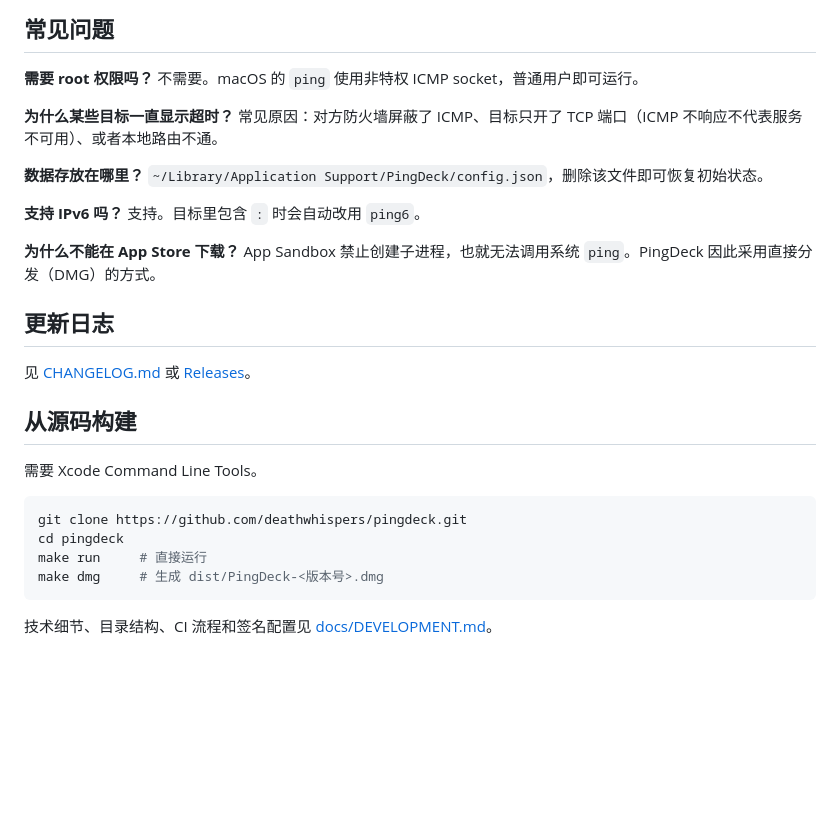
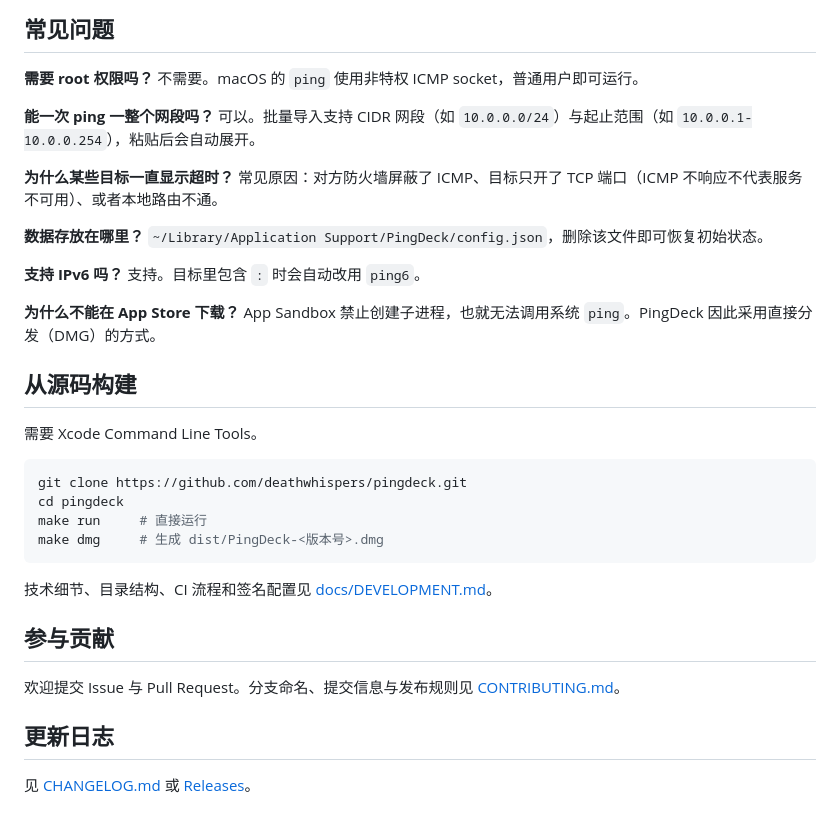
Before and after one commit to deathwhispers/pingdeck, a Markdown page: README.md, the part around one of its changes. GitHub-like rendering; blank space fills up the shorter version.

````diff
--- a/README.md
+++ b/README.md
@@ -91,6 +154,9 @@ PingDeck 是一个轻量的 macOS 批量 Ping 工具。它像 Windows 上的 Pin
 **需要 root 权限吗？**
 不需要。macOS 的 `ping` 使用非特权 ICMP socket，普通用户即可运行。
 
+**能一次 ping 一整个网段吗？**
+可以。批量导入支持 CIDR 网段（如 `10.0.0.0/24`）与起止范围（如 `10.0.0.1-10.0.0.254`），粘贴后会自动展开。
+
 **为什么某些目标一直显示超时？**
 常见原因：对方防火墙屏蔽了 ICMP、目标只开了 TCP 端口（ICMP 不响应不代表服务不可用）、或者本地路由不通。
 
@@ -102,10 +168,6 @@ PingDeck 是一个轻量的 macOS 批量 Ping 工具。它像 Windows 上的 Pin
 
 **为什么不能在 App Store 下载？**
 App Sandbox 禁止创建子进程，也就无法调用系统 `ping`。PingDeck 因此采用直接分发（DMG）的方式。
-
-## 更新日志
-
-见 [CHANGELOG.md](CHANGELOG.md) 或 [Releases](https://github.com/deathwhispers/pingdeck/releases)。
 
 ## 从源码构建
 
@@ -119,3 +181,11 @@ make dmg     # 生成 dist/PingDeck-<版本号>.dmg
 ```
 
 技术细节、目录结构、CI 流程和签名配置见 [docs/DEVELOPMENT.md](docs/DEVELOPMENT.md)。
+
+## 参与贡献
+
+欢迎提交 Issue 与 Pull Request。分支命名、提交信息与发布规则见 [CONTRIBUTING.md](CONTRIBUTING.md)。
+
+## 更新日志
+
+见 [CHANGELOG.md](CHANGELOG.md) 或 [Releases](https://github.com/deathwhispers/pingdeck/releases)。
````
Also changed, not shown: other parts of README.md (+83 -20 lines), docs/images/bulk-import.png (added), docs/images/export-menu.png (added), docs/images/icon.png (added), docs/images/main-window.png, docs/images/settings.png (added).
